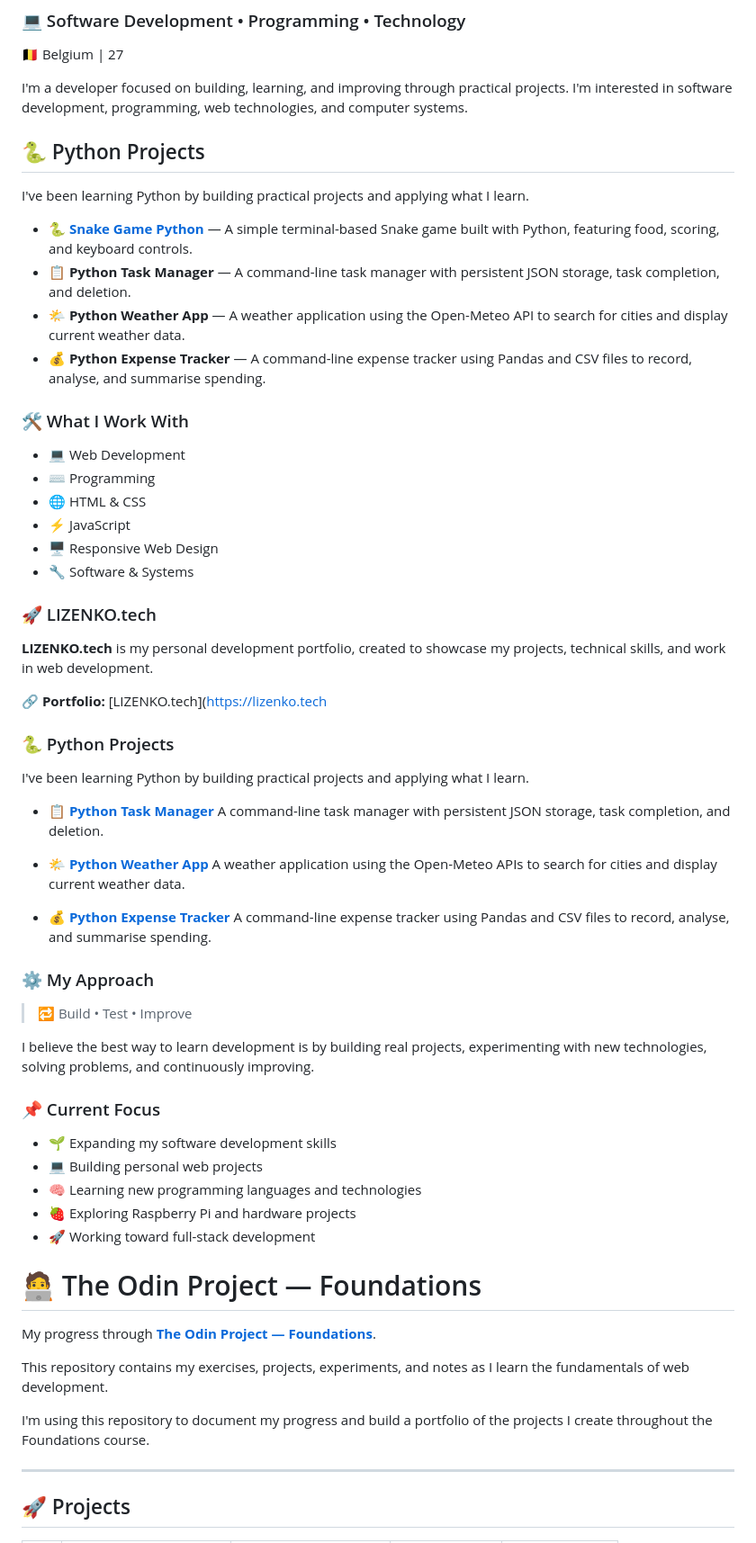
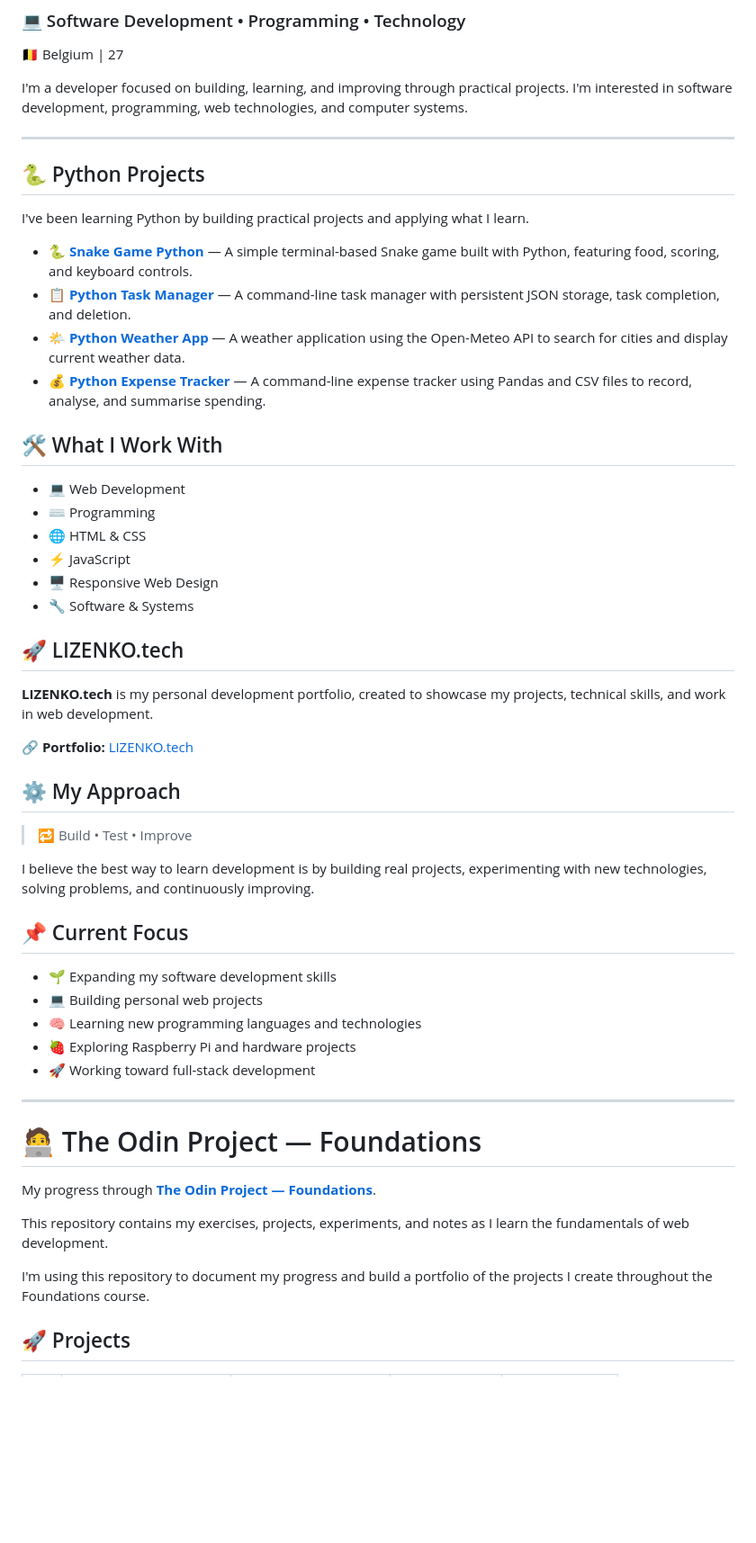
Before and after one commit to lizenkotech/lizenkotech, a Markdown page: README.md, the part around one of its changes. Shown at 90% size. Rendered like a GitHub page; blank space fills up the shorter version.

Commit message:
Fix formatting and update project links in README

```diff
--- a/README.md
+++ b/README.md
@@ -5,66 +5,56 @@
 🇧🇪 Belgium | 27
 
 I'm a developer focused on building, learning, and improving through practical projects. I'm interested in software development, programming, web technologies, and computer systems.
+
+---
+
 ## 🐍 Python Projects
 
 I've been learning Python by building practical projects and applying what I learn.
 
-- 🐍 **[Snake Game Python](https://github.com/lizenkotech/Snake-Game-Python)** — A simple terminal-based Snake game built with Python, featuring food, scoring, and keyboard controls.
-- 📋 **Python Task Manager** — A command-line task manager with persistent JSON storage, task completion, and deletion.
-- 🌤️ **Python Weather App** — A weather application using the Open-Meteo API to search for cities and display current weather data.
-- 💰 **Python Expense Tracker** — A command-line expense tracker using Pandas and CSV files to record, analyse, and summarise spending.
+- 🐍 [**Snake Game Python**](https://github.com/lizenkotech/Snake-Game-Python) — A simple terminal-based Snake game built with Python, featuring food, scoring, and keyboard controls.
+- 📋 [**Python Task Manager**](https://github.com/lizenkotech/python-task-manager) — A command-line task manager with persistent JSON storage, task completion, and deletion.
+- 🌤️ [**Python Weather App**](https://github.com/lizenkotech/python-weather-app) — A weather application using the Open-Meteo API to search for cities and display current weather data.
+- 💰 [**Python Expense Tracker**](https://github.com/lizenkotech/python-expense-tracker) — A command-line expense tracker using Pandas and CSV files to record, analyse, and summarise spending.
 
-### 🛠️ What I Work With
+## 🛠️ What I Work With
 
-* 💻 Web Development
-* ⌨️ Programming
-* 🌐 HTML & CSS
-* ⚡ JavaScript
-* 🖥️ Responsive Web Design
-* 🔧 Software & Systems
+- 💻 Web Development
+- ⌨️ Programming
+- 🌐 HTML & CSS
+- ⚡ JavaScript
+- 🖥️ Responsive Web Design
+- 🔧 Software & Systems
 
-### 🚀 LIZENKO.tech
+## 🚀 LIZENKO.tech
 
 **LIZENKO.tech** is my personal development portfolio, created to showcase my projects, technical skills, and work in web development.
 
-🔗 **Portfolio:** [LIZENKO.tech]([https://lizenko.tech](https://lizenko.netlify.app/projects)
-### 🐍 Python Projects
+🔗 **Portfolio:** [LIZENKO.tech](https://lizenko.tech)
 
-I've been learning Python by building practical projects and applying what I learn.
-
-* 📋 **[Python Task Manager](https://github.com/lizenkotech/python-task-manager)**
-  A command-line task manager with persistent JSON storage, task completion, and deletion.
-
-* 🌤️ **[Python Weather App](https://github.com/lizenkotech/python-weather-app)**
-  A weather application using the Open-Meteo APIs to search for cities and display current weather data.
-
-* 💰 **[Python Expense Tracker](https://github.com/lizenkotech/python-expense-tracker)**
-  A command-line expense tracker using Pandas and CSV files to record, analyse, and summarise spending.
-
-
-### ⚙️ My Approach
+## ⚙️ My Approach
 
 > 🔁 Build • Test • Improve
 
 I believe the best way to learn development is by building real projects, experimenting with new technologies, solving problems, and continuously improving.
 
-### 📌 Current Focus
+## 📌 Current Focus
 
-* 🌱 Expanding my software development skills
-* 💻 Building personal web projects
-* 🧠 Learning new programming languages and technologies
-* 🍓 Exploring Raspberry Pi and hardware projects
-* 🚀 Working toward full-stack development
+- 🌱 Expanding my software development skills
+- 💻 Building personal web projects
+- 🧠 Learning new programming languages and technologies
+- 🍓 Exploring Raspberry Pi and hardware projects
+- 🚀 Working toward full-stack development
+
+---
 
 # 🧑‍💻 The Odin Project — Foundations
 
-My progress through **[The Odin Project — Foundations](https://www.theodinproject.com/paths/foundations)**.
+My progress through [**The Odin Project — Foundations**](https://www.theodinproject.com/paths/foundations).
 
 This repository contains my exercises, projects, experiments, and notes as I learn the fundamentals of web development.
 
 I'm using this repository to document my progress and build a portfolio of the projects I create throughout the Foundations course.
 
----
-
 ## 🚀 Projects
 
```
Also changed, not shown: other parts of README.md (+7 -7 lines).
